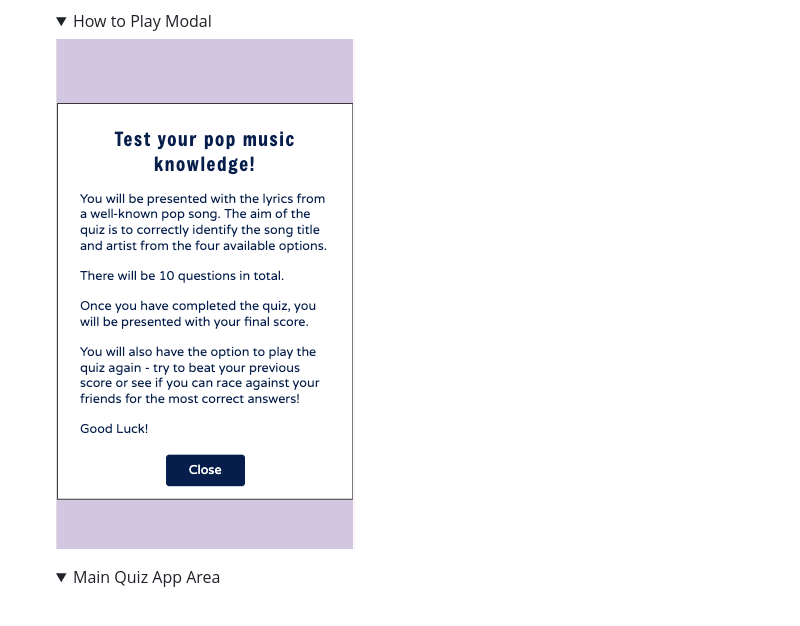
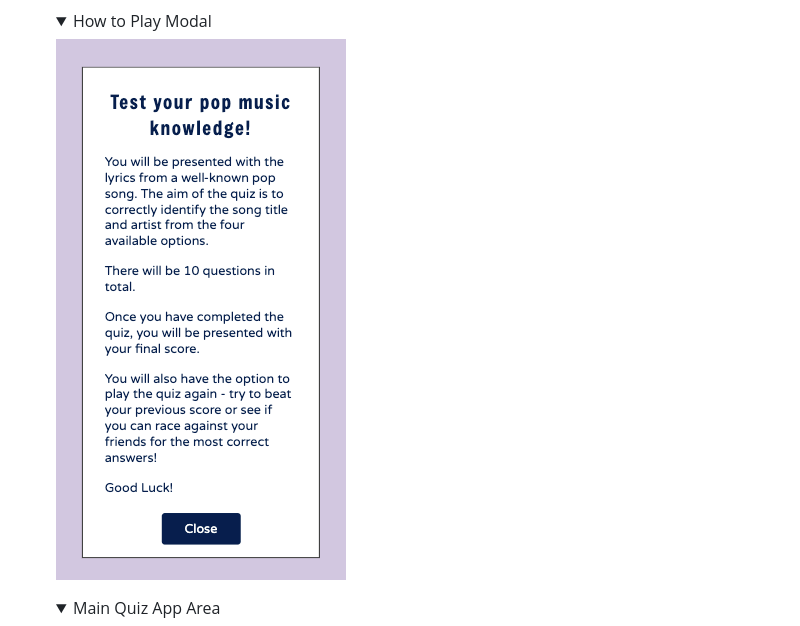
Before and after one commit to K-Coll/mp2-musical-guess-quiz, a Markdown page: README.md, the part around the change. GitHub-like rendering; pictures changed too: assets/docs/validation/responsive-mobile-modal-2.png (added); folded sections open.

Commit message:
docs: update section for responsivity

```diff
--- a/README.md
+++ b/README.md
@@ -572,7 +572,7 @@ The quiz website is fully responsive and works well on mobile, tablet and deskto
     <img src="assets/docs/validation/responsive-mobile-menu.png">
     </details>
     <details><summary>How to Play Modal</summary>
-    <img src="assets/docs/validation/responsive-mobile-modal.png">
+    <img src="assets/docs/validation/responsive-mobile-modal-2.png">
     </details>
     <details><summary>Main Quiz App Area</summary>
     <img src="assets/docs/validation/responsive-mobile-main-quiz-app.png">
```
